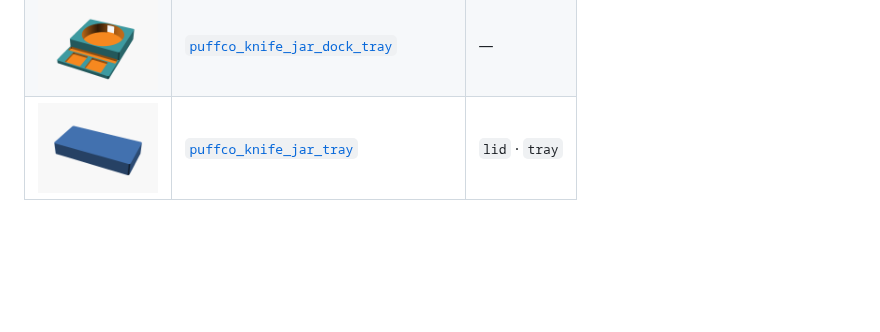
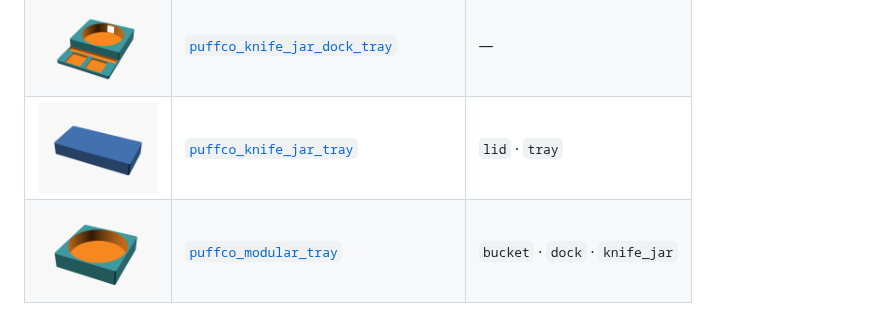
Before and after one commit to jhgaylor/3d-models, a Markdown page: README.md, the part around the change. GitHub-like rendering; pictures changed too: previews/puffco_modular_tray.bucket.png (added); blank space fills up the shorter version.

Commit message:
Split 4-item tray into 3 dovetailed pieces
Adds src/puffco/puffco_modular_tray.scad with a `part` parameter
producing knife_jar | dock | bucket. Joins via two drop-down
trapezoidal dovetails (length 12, narrow 14, wide 22, gap 0.3 —
matching mac_mini_claw_dovetail convention).

The knife_jar↔dock cavity is closed at Z=9 so no slot is visible
from above. The dock↔bucket cavity is closed at Z=30 with a 3 mm
cap above. Assembled total 252×195×33 mm — fits a 256 mm bed.

Co-Authored-By: Claude Opus 4.7 (1M context) <noreply@anthropic.com>

```diff
--- a/README.md
+++ b/README.md
@@ -71,5 +71,6 @@ git push origin v0.1.0
 | <img src="previews/puffco_knife_jar_dock_bucket_tray.png" width="120"> | [`puffco_knife_jar_dock_bucket_tray`](src/puffco/puffco_knife_jar_dock_bucket_tray.scad) | — |
 | <img src="previews/puffco_knife_jar_dock_tray.png" width="120"> | [`puffco_knife_jar_dock_tray`](src/puffco/puffco_knife_jar_dock_tray.scad) | — |
 | <img src="previews/puffco_knife_jar_tray.lid.png" width="120"> | [`puffco_knife_jar_tray`](src/puffco/puffco_knife_jar_tray.scad) | `lid` · `tray` |
+| <img src="previews/puffco_modular_tray.bucket.png" width="120"> | [`puffco_modular_tray`](src/puffco/puffco_modular_tray.scad) | `bucket` · `dock` · `knife_jar` |
 
 <!-- END MODELS -->
```
Also changed, not shown: previews/puffco_modular_tray.dock.png (added), previews/puffco_modular_tray.knife_jar.png (added), 2 other files.
